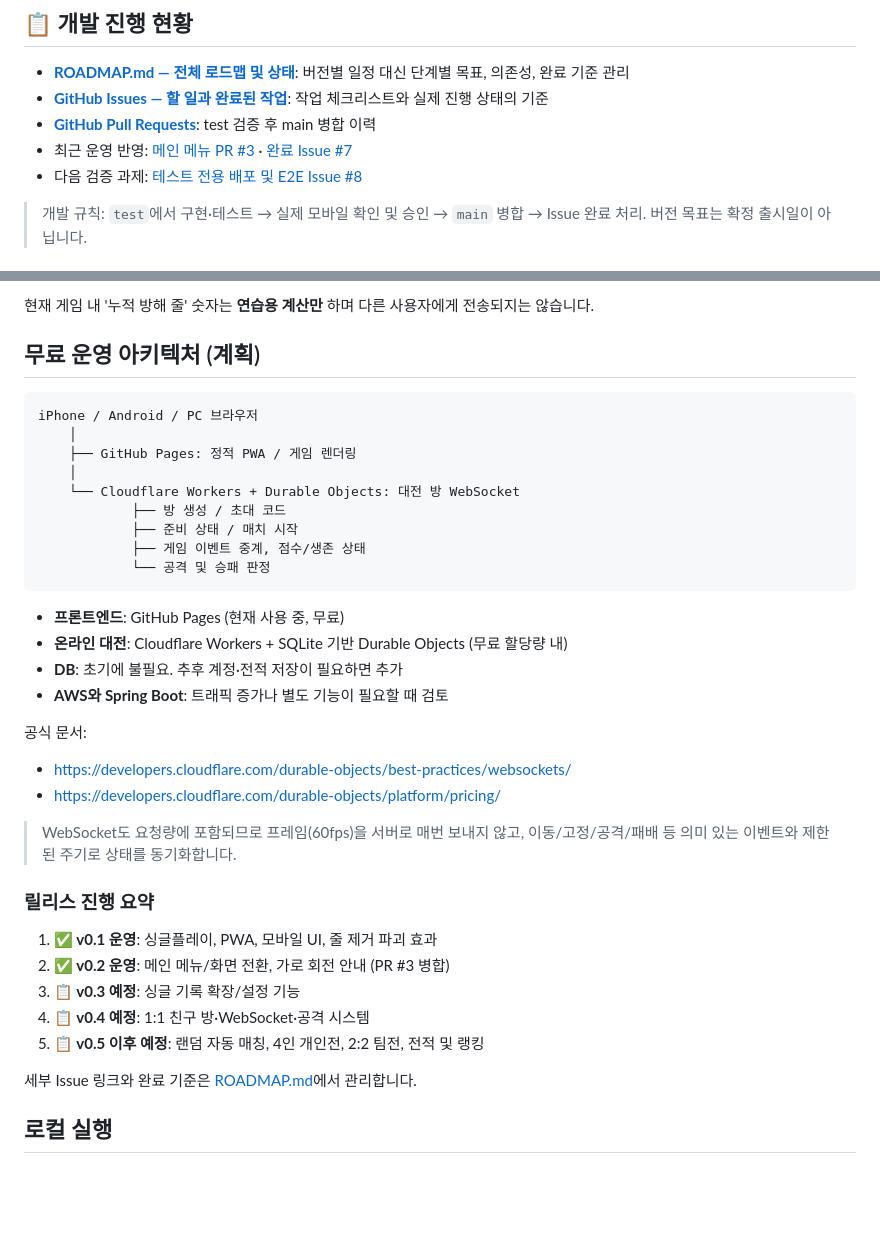
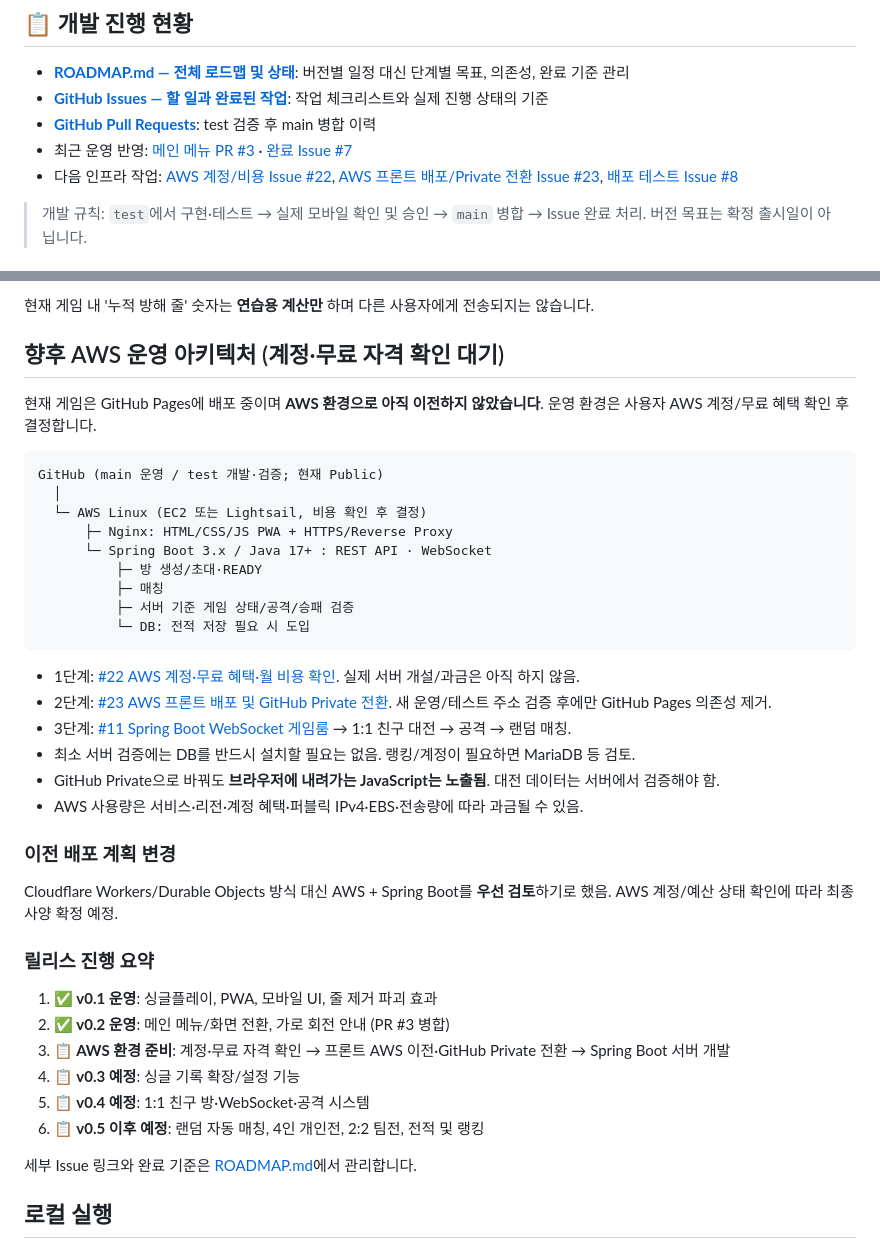
Before and after one commit to kimsangjin83/TestProject, a Markdown page: README.md, 2 parts joined by grey strips. Rendered like a GitHub page; blank space fills up the shorter version.

Commit message:
docs: align Block Arena roadmap with AWS-first infrastructure plan

````diff
--- a/README.md
+++ b/README.md
@@ -13,7 +13,7 @@
 - **[GitHub Issues — 할 일과 완료된 작업](https://github.com/kimsangjin83/TestProject/issues)**: 작업 체크리스트와 실제 진행 상태의 기준
 - **[GitHub Pull Requests](https://github.com/kimsangjin83/TestProject/pulls)**: test 검증 후 main 병합 이력
 - 최근 운영 반영: [메인 메뉴 PR #3](https://github.com/kimsangjin83/TestProject/pull/3) · [완료 Issue #7](https://github.com/kimsangjin83/TestProject/issues/7)
-- 다음 검증 과제: [테스트 전용 배포 및 E2E Issue #8](https://github.com/kimsangjin83/TestProject/issues/8)
+- 다음 인프라 작업: [AWS 계정/비용 Issue #22](https://github.com/kimsangjin83/TestProject/issues/22), [AWS 프론트 배포/Private 전환 Issue #23](https://github.com/kimsangjin83/TestProject/issues/23), [배포 테스트 Issue #8](https://github.com/kimsangjin83/TestProject/issues/8)
 
 > 개발 규칙: `test`에서 구현·테스트 → 실제 모바일 확인 및 승인 → `main` 병합 → Issue 완료 처리. 버전 목표는 확정 출시일이 아닙니다.
 
@@ -71,38 +71,40 @@ https://kimsangjin83.github.io/TestProject/
 
 현재 게임 내 '누적 방해 줄' 숫자는 **연습용 계산만** 하며 다른 사용자에게 전송되지는 않습니다.
 
-## 무료 운영 아키텍처 (계획)
+## 향후 AWS 운영 아키텍처 (계정·무료 자격 확인 대기)
+
+현재 게임은 GitHub Pages에 배포 중이며 **AWS 환경으로 아직 이전하지 않았습니다**. 운영 환경은 사용자 AWS 계정/무료 혜택 확인 후 결정합니다.
 
 ```text
-iPhone / Android / PC 브라우저
-    │
-    ├── GitHub Pages: 정적 PWA / 게임 렌더링
-    │
-    └── Cloudflare Workers + Durable Objects: 대전 방 WebSocket
-            ├── 방 생성 / 초대 코드
-            ├── 준비 상태 / 매치 시작
-            ├── 게임 이벤트 중계, 점수/생존 상태
-            └── 공격 및 승패 판정
+GitHub (main 운영 / test 개발·검증; 현재 Public)
+  │
+  └─ AWS Linux (EC2 또는 Lightsail, 비용 확인 후 결정)
+      ├─ Nginx: HTML/CSS/JS PWA + HTTPS/Reverse Proxy
+      └─ Spring Boot 3.x / Java 17+ : REST API · WebSocket
+          ├─ 방 생성/초대·READY
+          ├─ 매칭
+          ├─ 서버 기준 게임 상태/공격/승패 검증
+          └─ DB: 전적 저장 필요 시 도입
 ```
 
-- **프론트엔드**: GitHub Pages (현재 사용 중, 무료)
-- **온라인 대전**: Cloudflare Workers + SQLite 기반 Durable Objects (무료 할당량 내)
-- **DB**: 초기에 불필요. 추후 계정·전적 저장이 필요하면 추가
-- **AWS와 Spring Boot**: 트래픽 증가나 별도 기능이 필요할 때 검토
+- 1단계: [#22 AWS 계정·무료 혜택·월 비용 확인](https://github.com/kimsangjin83/TestProject/issues/22). 실제 서버 개설/과금은 아직 하지 않음.
+- 2단계: [#23 AWS 프론트 배포 및 GitHub Private 전환](https://github.com/kimsangjin83/TestProject/issues/23). 새 운영/테스트 주소 검증 후에만 GitHub Pages 의존성 제거.
+- 3단계: [#11 Spring Boot WebSocket 게임룸](https://github.com/kimsangjin83/TestProject/issues/11) → 1:1 친구 대전 → 공격 → 랜덤 매칭.
+- 최소 서버 검증에는 DB를 반드시 설치할 필요는 없음. 랭킹/계정이 필요하면 MariaDB 등 검토.
+- GitHub Private으로 바꿔도 **브라우저에 내려가는 JavaScript는 노출됨**. 대전 데이터는 서버에서 검증해야 함.
+- AWS 사용량은 서비스·리전·계정 혜택·퍼블릭 IPv4·EBS·전송량에 따라 과금될 수 있음.
 
-공식 문서:
-- https://developers.cloudflare.com/durable-objects/best-practices/websockets/
-- https://developers.cloudflare.com/durable-objects/platform/pricing/
-
-> WebSocket도 요청량에 포함되므로 프레임(60fps)을 서버로 매번 보내지 않고, 이동/고정/공격/패배 등 의미 있는 이벤트와 제한된 주기로 상태를 동기화합니다.
+### 이전 배포 계획 변경
+Cloudflare Workers/Durable Objects 방식 대신 AWS + Spring Boot를 **우선 검토**하기로 했음. AWS 계정/예산 상태 확인에 따라 최종 사양 확정 예정.
 
 ### 릴리스 진행 요약
 
 1. **✅ v0.1 운영**: 싱글플레이, PWA, 모바일 UI, 줄 제거 파괴 효과
 2. **✅ v0.2 운영**: 메인 메뉴/화면 전환, 가로 회전 안내 (PR #3 병합)
-3. **📋 v0.3 예정**: 싱글 기록 확장/설정 기능
-4. **📋 v0.4 예정**: 1:1 친구 방·WebSocket·공격 시스템
-5. **📋 v0.5 이후 예정**: 랜덤 자동 매칭, 4인 개인전, 2:2 팀전, 전적 및 랭킹
+3. **📋 AWS 환경 준비**: 계정·무료 자격 확인 → 프론트 AWS 이전·GitHub Private 전환 → Spring Boot 서버 개발
+4. **📋 v0.3 예정**: 싱글 기록 확장/설정 기능
+5. **📋 v0.4 예정**: 1:1 친구 방·WebSocket·공격 시스템
+6. **📋 v0.5 이후 예정**: 랜덤 자동 매칭, 4인 개인전, 2:2 팀전, 전적 및 랭킹
 
 세부 Issue 링크와 완료 기준은 [ROADMAP.md](./ROADMAP.md)에서 관리합니다.
 
````
